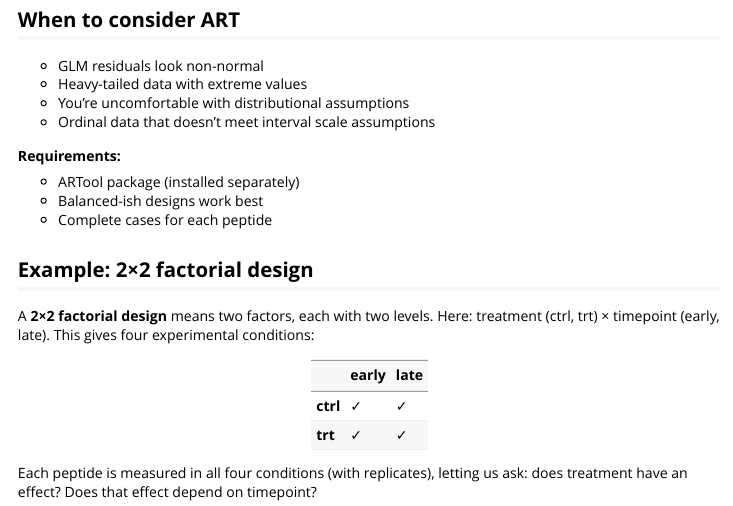
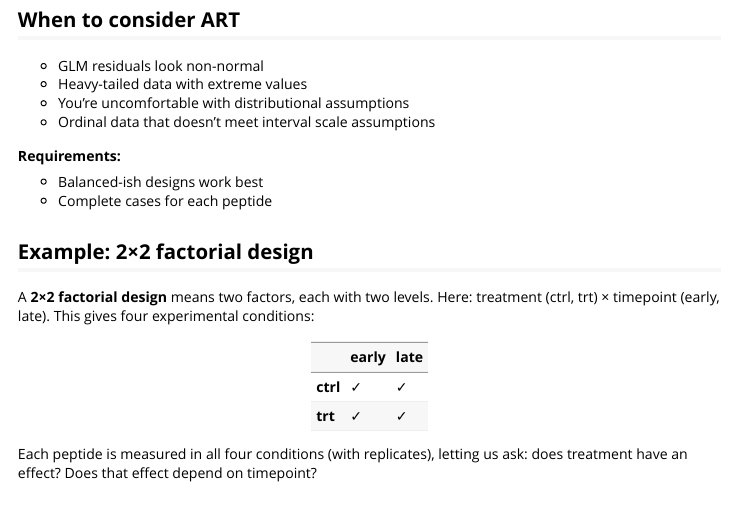
Before and after one commit to TeamMacLean/pepdiff, an R Markdown document (vignettes/art_analysis.Rmd): the page in a window 1100 px wide, from 440 px down. Rendered offline with R 4.5, knitr and Pandoc, with nearby package versions; some code elsewhere in the file could not run offline; long lines of code are wrapped; common packages that the code uses without loading them are loaded.

Commit message:
Remove outdated ARTool install note from vignette
ARTool is now in Imports, installed automatically with pepdiff.

Co-Authored-By: Claude Opus 4.5 <noreply@anthropic.com>

```diff
--- a/vignettes/art_analysis.Rmd
+++ b/vignettes/art_analysis.Rmd
@@ -43,7 +43,6 @@ The alignment step is crucial - it allows the test to isolate each effect (main
 
 **Requirements:**
 
-- ARTool package (installed separately)
 - Balanced-ish designs work best
 - Complete cases for each peptide
 
```
